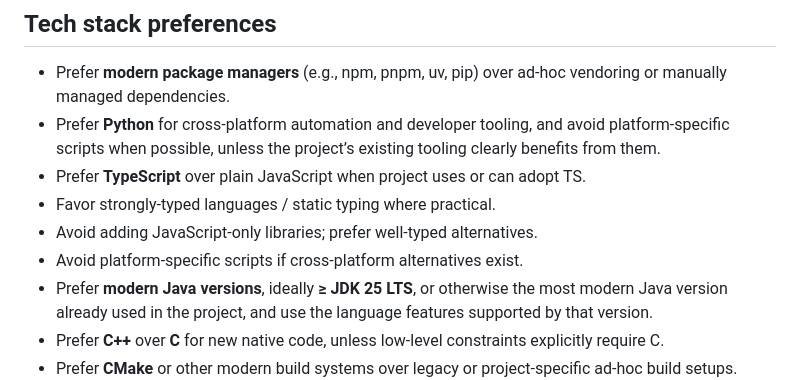
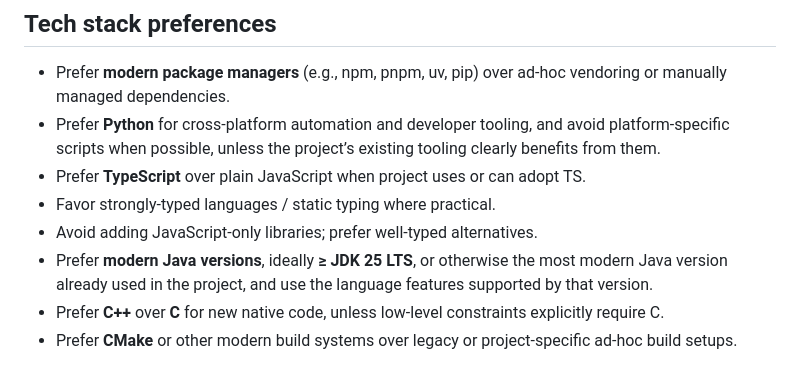
Before and after one commit to felixnagele/playground, a Markdown page: .github/copilot-instructions.md, the part around the change. GitHub-like rendering.

Commit message:
Update .github/copilot-instructions.md
Co-authored-by: Copilot <175728472+Copilot@users.noreply.github.com>

```diff
--- a/.github/copilot-instructions.md
+++ b/.github/copilot-instructions.md
@@ -36,7 +36,6 @@ Guidelines for Copilot / AI assistants when authoring code, suggestions, or PR d
 - Prefer **TypeScript** over plain JavaScript when project uses or can adopt TS.
 - Favor strongly-typed languages / static typing where practical.
 - Avoid adding JavaScript-only libraries; prefer well-typed alternatives.
-- Avoid platform-specific scripts if cross-platform alternatives exist.
 - Prefer **modern Java versions**, ideally **≥ JDK 25 LTS**, or otherwise the most modern Java version already used in the project, and use the language features supported by that version.
 - Prefer **C++** over **C** for new native code, unless low-level constraints explicitly require C.
 - Prefer **CMake** or other modern build systems over legacy or project-specific ad-hoc build setups.
```
